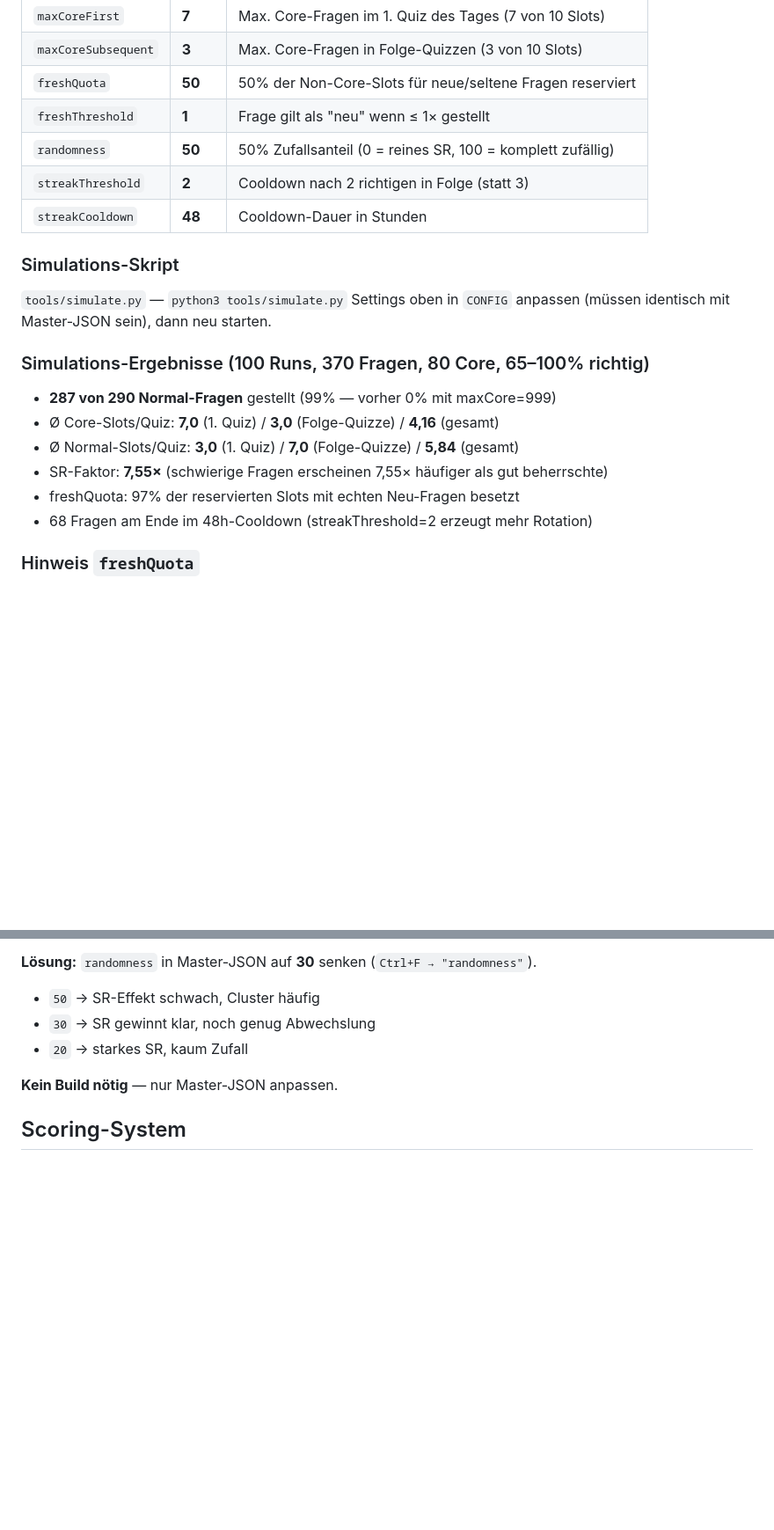
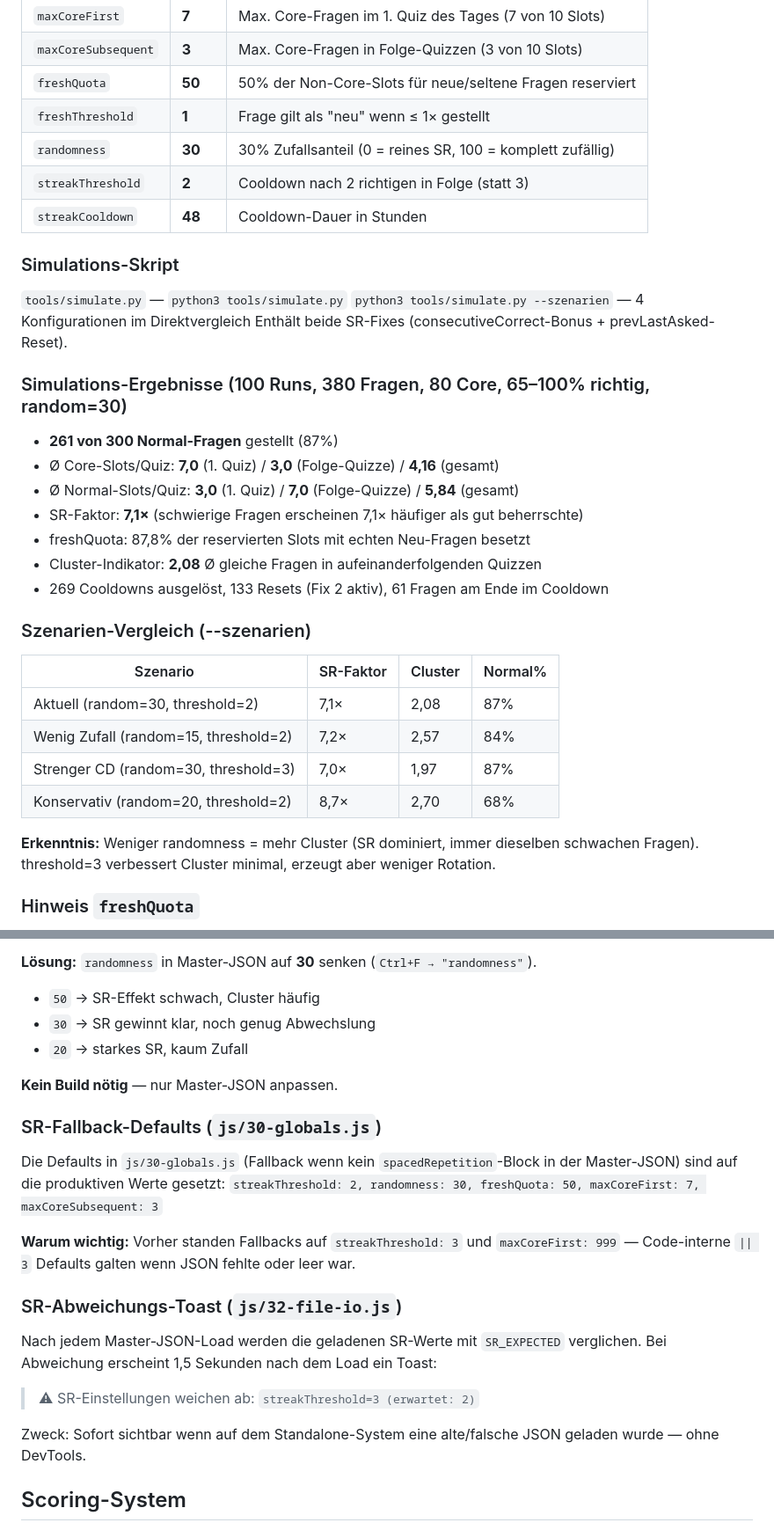
Before and after one commit to OhmWalker/quiz-project, a Markdown page: CLAUDE.md, 2 parts joined by grey strips. Shown at 88% size. Drawn GitHub-style; blank space fills up the shorter version.

Commit message:
CLAUDE.md: SR-Abschnitt vollständig aktualisiert
- randomness in Tabelle auf 30 korrigiert (war 50)
- Simulations-Ergebnisse auf 380 Fragen / random=30 aktualisiert
- Szenarien-Vergleichstabelle (--szenarien) ergänzt
- Neuer Abschnitt: SR-Fallback-Defaults in globals.js
- Neuer Abschnitt: SR-Abweichungs-Toast in file-io.js

Co-Authored-By: Claude Sonnet 4.6 <noreply@anthropic.com>

```diff
--- a/CLAUDE.md
+++ b/CLAUDE.md
@@ -81,21 +81,33 @@
 | `maxCoreSubsequent` | **3** | Max. Core-Fragen in Folge-Quizzen (3 von 10 Slots) |
 | `freshQuota` | **50** | 50% der Non-Core-Slots für neue/seltene Fragen reserviert |
 | `freshThreshold` | **1** | Frage gilt als "neu" wenn ≤ 1× gestellt |
-| `randomness` | **50** | 50% Zufallsanteil (0 = reines SR, 100 = komplett zufällig) |
+| `randomness` | **30** | 30% Zufallsanteil (0 = reines SR, 100 = komplett zufällig) |
 | `streakThreshold` | **2** | Cooldown nach 2 richtigen in Folge (statt 3) |
 | `streakCooldown` | **48** | Cooldown-Dauer in Stunden |
 
 ### Simulations-Skript
 `tools/simulate.py` — `python3 tools/simulate.py`
-Settings oben in `CONFIG` anpassen (müssen identisch mit Master-JSON sein), dann neu starten.
+`python3 tools/simulate.py --szenarien` — 4 Konfigurationen im Direktvergleich
+Enthält beide SR-Fixes (consecutiveCorrect-Bonus + prevLastAsked-Reset).
 
-### Simulations-Ergebnisse (100 Runs, 370 Fragen, 80 Core, 65–100% richtig)
-- **287 von 290 Normal-Fragen** gestellt (99% — vorher 0% mit maxCore=999)
+### Simulations-Ergebnisse (100 Runs, 380 Fragen, 80 Core, 65–100% richtig, random=30)
+- **261 von 300 Normal-Fragen** gestellt (87%)
 - Ø Core-Slots/Quiz: **7,0** (1. Quiz) / **3,0** (Folge-Quizze) / **4,16** (gesamt)
 - Ø Normal-Slots/Quiz: **3,0** (1. Quiz) / **7,0** (Folge-Quizze) / **5,84** (gesamt)
-- SR-Faktor: **7,55×** (schwierige Fragen erscheinen 7,55× häufiger als gut beherrschte)
-- freshQuota: 97% der reservierten Slots mit echten Neu-Fragen besetzt
-- 68 Fragen am Ende im 48h-Cooldown (streakThreshold=2 erzeugt mehr Rotation)
+- SR-Faktor: **7,1×** (schwierige Fragen erscheinen 7,1× häufiger als gut beherrschte)
+- freshQuota: 87,8% der reservierten Slots mit echten Neu-Fragen besetzt
+- Cluster-Indikator: **2,08** Ø gleiche Fragen in aufeinanderfolgenden Quizzen
+- 269 Cooldowns ausgelöst, 133 Resets (Fix 2 aktiv), 61 Fragen am Ende im Cooldown
+
+### Szenarien-Vergleich (--szenarien)
+| Szenario | SR-Faktor | Cluster | Normal% |
+|---|---|---|---|
+| Aktuell (random=30, threshold=2) | 7,1× | 2,08 | 87% |
+| Wenig Zufall (random=15, threshold=2) | 7,2× | 2,57 | 84% |
+| Strenger CD (random=30, threshold=3) | 7,0× | 1,97 | 87% |
+| Konservativ (random=20, threshold=2) | 8,7× | 2,70 | 68% |
+
+**Erkenntnis:** Weniger randomness = mehr Cluster (SR dominiert, immer dieselben schwachen Fragen). threshold=3 verbessert Cluster minimal, erzeugt aber weniger Rotation.
 
 ### Hinweis `freshQuota`
 Wert in JSON als **Prozentzahl (0–100)** angeben — der Code teilt intern durch 100.
@@ -161,6 +173,20 @@ qs.consecutiveCorrect = (qs.consecutiveCorrect || 0) + 1;
 - `20` → starkes SR, kaum Zufall
 
 **Kein Build nötig** — nur Master-JSON anpassen.
+
+### SR-Fallback-Defaults (`js/30-globals.js`)
+
+Die Defaults in `js/30-globals.js` (Fallback wenn kein `spacedRepetition`-Block in der Master-JSON) sind auf die produktiven Werte gesetzt:
+`streakThreshold: 2, randomness: 30, freshQuota: 50, maxCoreFirst: 7, maxCoreSubsequent: 3`
+
+**Warum wichtig:** Vorher standen Fallbacks auf `streakThreshold: 3` und `maxCoreFirst: 999` — Code-interne `|| 3` Defaults galten wenn JSON fehlte oder leer war.
+
+### SR-Abweichungs-Toast (`js/32-file-io.js`)
+
+Nach jedem Master-JSON-Load werden die geladenen SR-Werte mit `SR_EXPECTED` verglichen. Bei Abweichung erscheint 1,5 Sekunden nach dem Load ein Toast:
+> ⚠ SR-Einstellungen weichen ab: `streakThreshold=3 (erwartet: 2)`
+
+Zweck: Sofort sichtbar wenn auf dem Standalone-System eine alte/falsche JSON geladen wurde — ohne DevTools.
 
 ## Scoring-System
 - **Qualität** (50%): Gewichteter Ø richtige Antworten mit Zeitverfall (decay 0.99/Tag)
```
